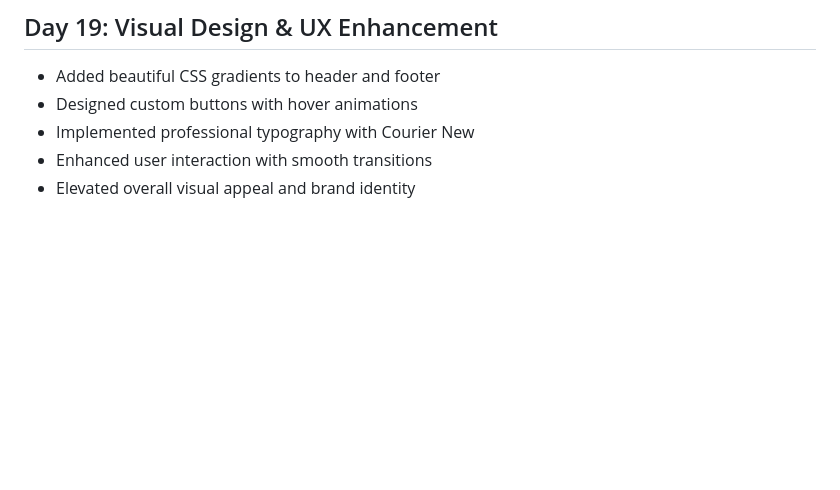
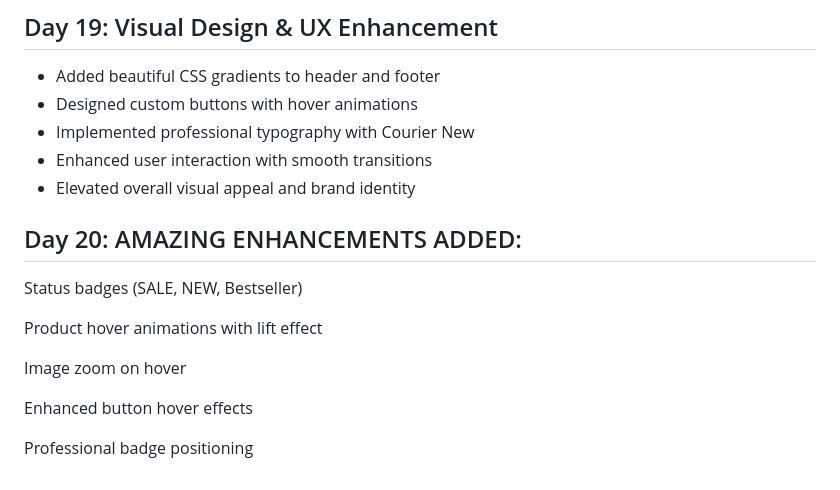
Before and after one commit to princeamissahjr/100-days-of-code, a Markdown page: progress.md, the part around the change. Drawn GitHub-style; blank space fills up the shorter version.

```diff
--- a/progress.md
+++ b/progress.md
@@ -229,3 +229,14 @@ Key Insight:
 - Implemented professional typography with Courier New
 - Enhanced user interaction with smooth transitions
 - Elevated overall visual appeal and brand identity
+
+## Day 20: AMAZING ENHANCEMENTS ADDED:
+ Status badges (SALE, NEW, Bestseller)
+
+ Product hover animations with lift effect
+
+ Image zoom on hover
+
+ Enhanced button hover effects
+
+ Professional badge positioning
```
